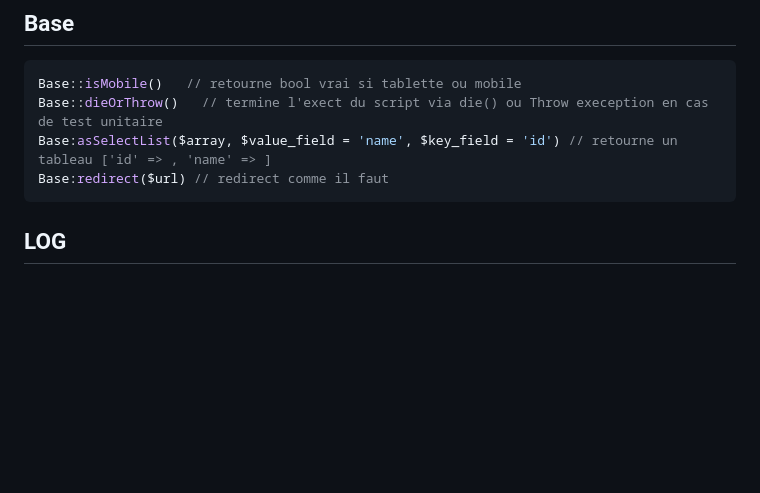
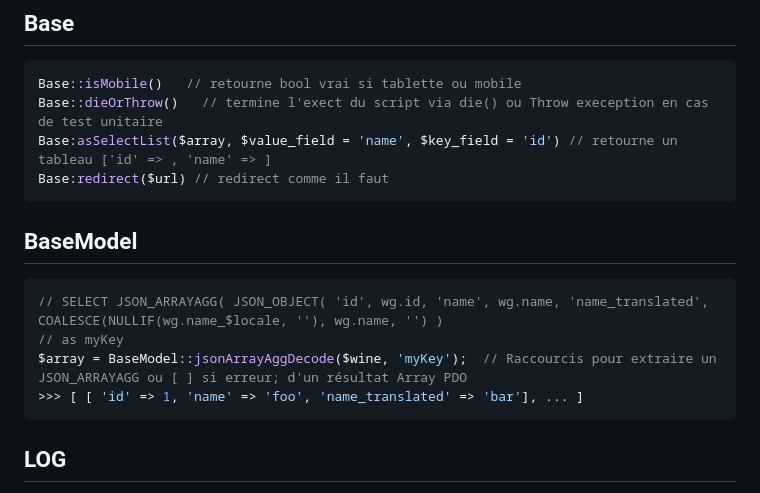
Before and after one commit to osd84/aurox, a Markdown page: readme.md, the part around the change. Rendered like a GitHub page; blank space fills up the shorter version.

Commit message:
+ jsonArrayAggDecode

````diff
--- a/readme.md
+++ b/readme.md
@@ -149,6 +149,16 @@ Base::isMobile()   // retourne bool vrai si tablette ou mobile
 Base::dieOrThrow()   // termine l'exect du script via die() ou Throw exeception en cas de test unitaire
 Base:asSelectList($array, $value_field = 'name', $key_field = 'id') // retourne un tableau ['id' => , 'name' => ]
 Base:redirect($url) // redirect comme il faut
+```
+
+
+## BaseModel
+
+```php
+// SELECT JSON_ARRAYAGG( JSON_OBJECT( 'id', wg.id, 'name', wg.name, 'name_translated', COALESCE(NULLIF(wg.name_$locale, ''), wg.name, '') )
+// as myKey
+$array = BaseModel::jsonArrayAggDecode($wine, 'myKey');  // Raccourcis pour extraire un JSON_ARRAYAGG ou [ ] si erreur; d'un résultat Array PDO
+>>> [ [ 'id' => 1, 'name' => 'foo', 'name_translated' => 'bar'], ... ]
 ```
 
 ## LOG
````
